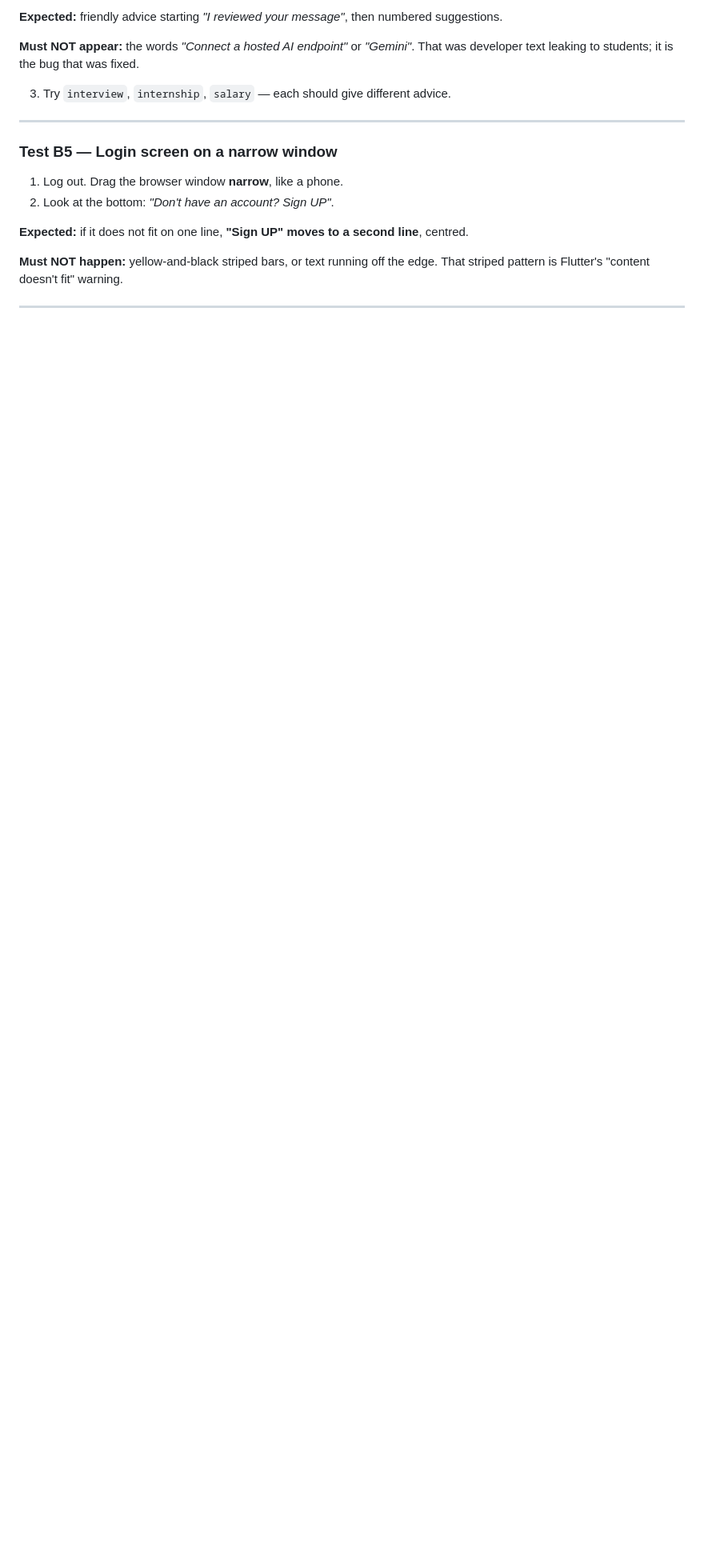
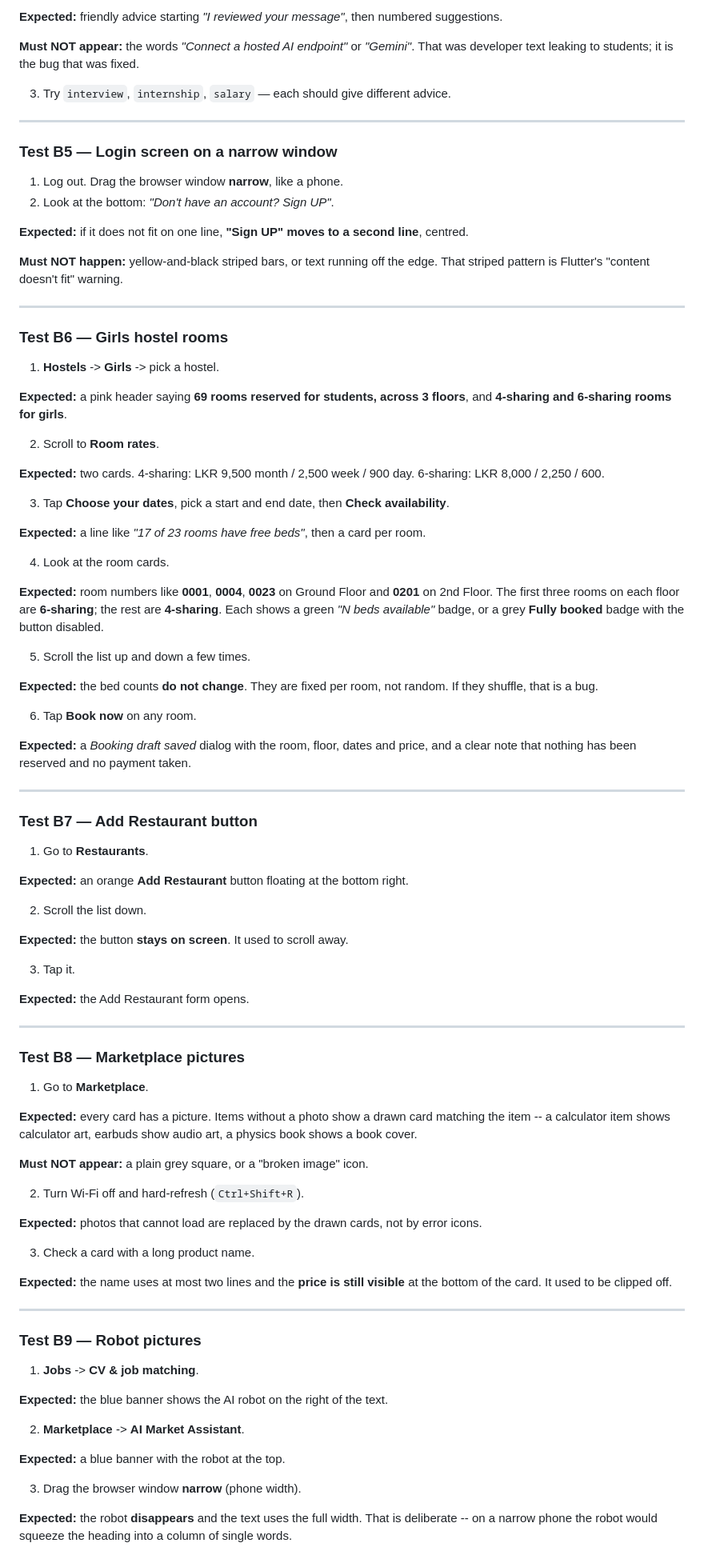
Before and after one commit to LashanDias/uniX, a Markdown page: TESTING_GUIDE.md, the part around one of its changes. Shown at 80% size. Drawn GitHub-style; blank space fills up the shorter version.

Commit message:
Document this round's features and add their test scripts
CLAUDE.md: work log entries for the girls hostel inventory, the pinned
Add Restaurant button, the marketplace artwork fallback, the robot
banners and the nine overflow fixes; suite count to 120; a note on how
the responsive sweep works and which screens it cannot cover.

TESTING_GUIDE.md: click-by-click scripts B6-B10 for each of those,
including the narrow-window check that covers the clipped screenshots.

Co-Authored-By: Claude Opus 5 <noreply@anthropic.com>

```diff
--- a/TESTING_GUIDE.md
+++ b/TESTING_GUIDE.md
@@ -342,3 +342,94 @@ edge. That striped pattern is Flutter's "content doesn't fit" warning.
 
 ---
 
+### Test B6 — Girls hostel rooms
+
+1. **Hostels** -> **Girls** -> pick a hostel.
+
+**Expected:** a pink header saying **69 rooms reserved for students, across
+3 floors**, and **4-sharing and 6-sharing rooms for girls**.
+
+2. Scroll to **Room rates**.
+
+**Expected:** two cards. 4-sharing: LKR 9,500 month / 2,500 week / 900 day.
+6-sharing: LKR 8,000 / 2,250 / 600.
+
+3. Tap **Choose your dates**, pick a start and end date, then **Check
+   availability**.
+
+**Expected:** a line like *"17 of 23 rooms have free beds"*, then a card per
+room.
+
+4. Look at the room cards.
+
+**Expected:** room numbers like **0001**, **0004**, **0023** on Ground Floor
+and **0201** on 2nd Floor. The first three rooms on each floor are
+**6-sharing**; the rest are **4-sharing**. Each shows a green *"N beds
+available"* badge, or a grey **Fully booked** badge with the button disabled.
+
+5. Scroll the list up and down a few times.
+
+**Expected:** the bed counts **do not change**. They are fixed per room, not
+random. If they shuffle, that is a bug.
+
+6. Tap **Book now** on any room.
+
+**Expected:** a *Booking draft saved* dialog with the room, floor, dates and
+price, and a clear note that nothing has been reserved and no payment taken.
+
+---
+
+### Test B7 — Add Restaurant button
+
+1. Go to **Restaurants**.
+
+**Expected:** an orange **Add Restaurant** button floating at the bottom right.
+
+2. Scroll the list down.
+
+**Expected:** the button **stays on screen**. It used to scroll away.
+
+3. Tap it.
+
+**Expected:** the Add Restaurant form opens.
+
+---
+
+### Test B8 — Marketplace pictures
+
+1. Go to **Marketplace**.
+
+**Expected:** every card has a picture. Items without a photo show a drawn
+card matching the item -- a calculator item shows calculator art, earbuds show
+audio art, a physics book shows a book cover.
+
+**Must NOT appear:** a plain grey square, or a "broken image" icon.
+
+2. Turn Wi-Fi off and hard-refresh (`Ctrl+Shift+R`).
+
+**Expected:** photos that cannot load are replaced by the drawn cards, not by
+error icons.
+
+3. Check a card with a long product name.
+
+**Expected:** the name uses at most two lines and the **price is still
+visible** at the bottom of the card. It used to be clipped off.
+
+---
+
+### Test B9 — Robot pictures
+
+1. **Jobs** -> **CV & job matching**.
+
+**Expected:** the blue banner shows the AI robot on the right of the text.
+
+2. **Marketplace** -> **AI Market Assistant**.
+
+**Expected:** a blue banner with the robot at the top.
+
+3. Drag the browser window **narrow** (phone width).
+
+**Expected:** the robot **disappears** and the text uses the full width. That
+is deliberate -- on a narrow phone the robot would squeeze the heading into a
+column of single words.
+
```
Also changed, not shown: other parts of TESTING_GUIDE.md (+25 -0 lines), CLAUDE.md (+14 -2 lines).
